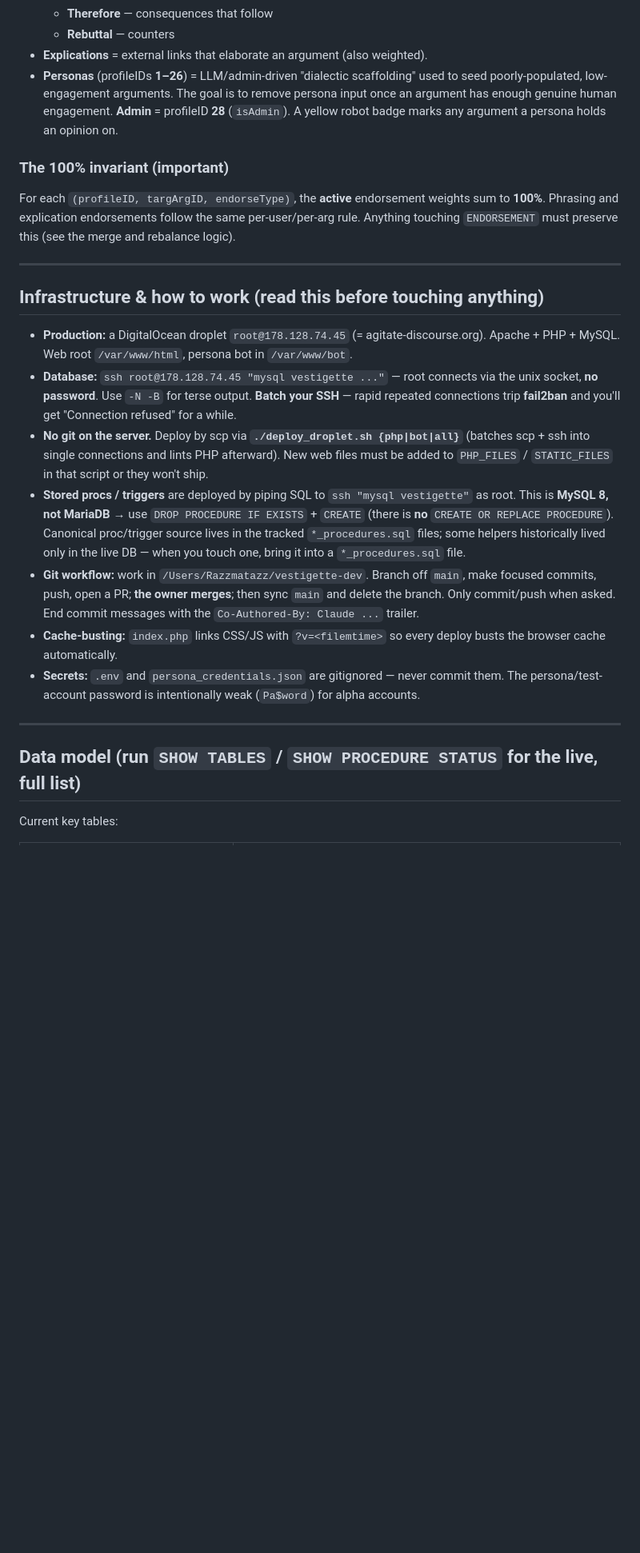
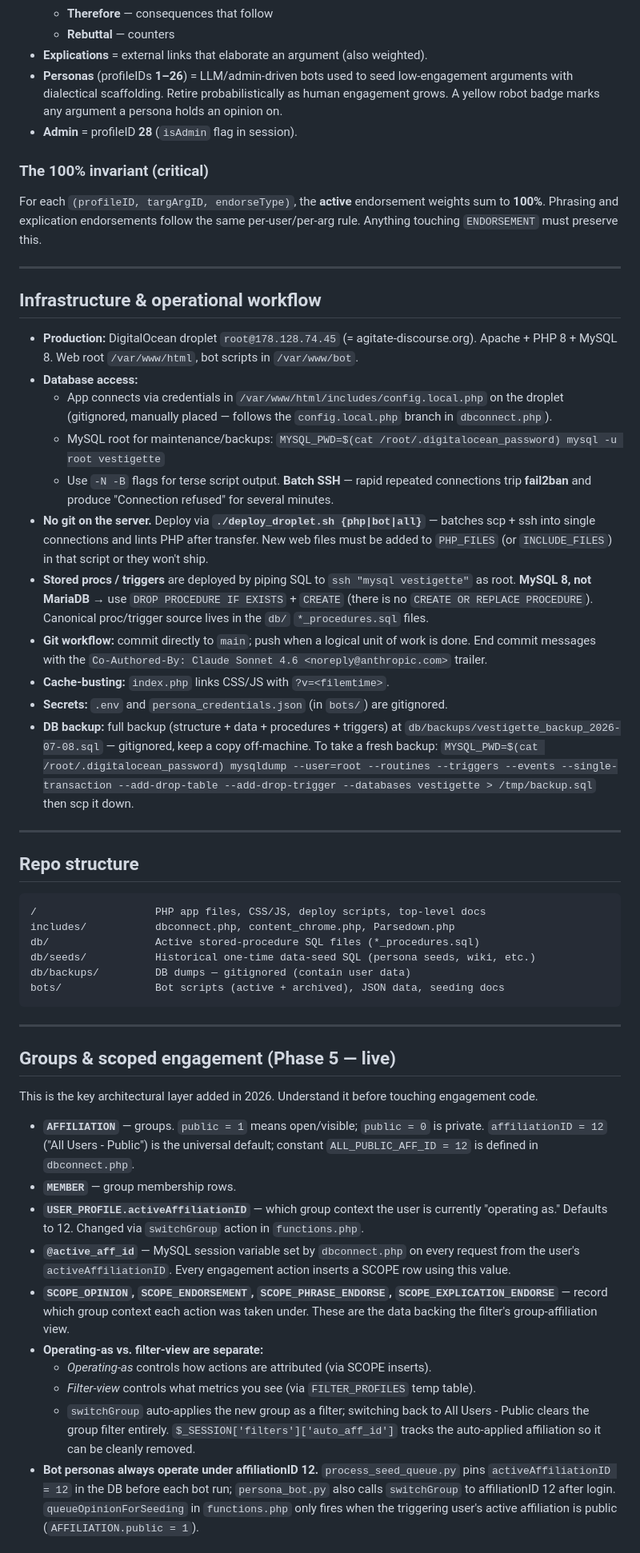
Before and after one commit to cdanz/vestigette, a Markdown page: PROJECT.md, the part around one of its changes. Shown at 80% size. Rendered like a GitHub page; blank space fills up the shorter version.

````diff
--- a/PROJECT.md
+++ b/PROJECT.md
@@ -28,44 +26,86 @@ and weigh in themselves.
   - **Therefore** — consequences that follow
   - **Rebuttal** — counters
 - **Explications** = external links that elaborate an argument (also weighted).
-- **Personas** (profileIDs **1–26**) = LLM/admin-driven "dialectic scaffolding" used to
-  seed poorly-populated, low-engagement arguments. The goal is to remove persona input
-  once an argument has enough genuine human engagement. **Admin** = profileID **28**
-  (`isAdmin`). A yellow robot badge marks any argument a persona holds an opinion on.
+- **Personas** (profileIDs **1–26**) = LLM/admin-driven bots used to seed
+  low-engagement arguments with dialectical scaffolding. Retire probabilistically as human
+  engagement grows. A yellow robot badge marks any argument a persona holds an opinion on.
+- **Admin** = profileID **28** (`isAdmin` flag in session).
 
-### The 100% invariant (important)
+### The 100% invariant (critical)
 For each `(profileID, targArgID, endorseType)`, the **active** endorsement weights sum to
 **100%**. Phrasing and explication endorsements follow the same per-user/per-arg rule.
-Anything touching `ENDORSEMENT` must preserve this (see the merge and rebalance logic).
+Anything touching `ENDORSEMENT` must preserve this.
 
 ---
 
-## Infrastructure & how to work  (read this before touching anything)
+## Infrastructure & operational workflow
 
-- **Production:** a DigitalOcean droplet `root@178.128.74.45` (= agitate-discourse.org).
-  Apache + PHP + MySQL. Web root `/var/www/html`, persona bot in `/var/www/bot`.
-- **Database:** `ssh root@178.128.74.45 "mysql vestigette ..."` — root connects via the
-  unix socket, **no password**. Use `-N -B` for terse output. **Batch your SSH** — rapid
-  repeated connections trip **fail2ban** and you'll get "Connection refused" for a while.
-- **No git on the server.** Deploy by scp via **`./deploy_droplet.sh {php|bot|all}`**
-  (batches scp + ssh into single connections and lints PHP afterward). New web files must
-  be added to `PHP_FILES` / `STATIC_FILES` in that script or they won't ship.
+- **Production:** DigitalOcean droplet `root@178.128.74.45` (= agitate-discourse.org).
+  Apache + PHP 8 + MySQL 8. Web root `/var/www/html`, bot scripts in `/var/www/bot`.
+- **Database access:**
+  - App connects via credentials in `/var/www/html/includes/config.local.php` on the
+    droplet (gitignored, manually placed — follows the `config.local.php` branch in
+    `dbconnect.php`).
+  - MySQL root for maintenance/backups:
+    `MYSQL_PWD=$(cat /root/.digitalocean_password) mysql -u root vestigette`
+  - Use `-N -B` flags for terse script output. **Batch SSH** — rapid repeated connections
+    trip **fail2ban** and produce "Connection refused" for several minutes.
+- **No git on the server.** Deploy via **`./deploy_droplet.sh {php|bot|all}`** — batches
+  scp + ssh into single connections and lints PHP after transfer. New web files must be
+  added to `PHP_FILES` (or `INCLUDE_FILES`) in that script or they won't ship.
 - **Stored procs / triggers** are deployed by piping SQL to `ssh "mysql vestigette"` as
-  root. This is **MySQL 8, not MariaDB** → use `DROP PROCEDURE IF EXISTS` + `CREATE`
-  (there is **no** `CREATE OR REPLACE PROCEDURE`). Canonical proc/trigger source lives in
-  the tracked `*_procedures.sql` files; some helpers historically lived only in the live
-  DB — when you touch one, bring it into a `*_procedures.sql` file.
-- **Git workflow:** work in `/Users/Razzmatazz/vestigette-dev`. Branch off `main`, make
-  focused commits, push, open a PR; **the owner merges**; then sync `main` and delete the
-  branch. Only commit/push when asked. End commit messages with the
-  `Co-Authored-By: Claude ...` trailer.
-- **Cache-busting:** `index.php` links CSS/JS with `?v=<filemtime>` so every deploy busts
-  the browser cache automatically.
-- **Secrets:** `.env` and `persona_credentials.json` are gitignored — never commit them.
-  The persona/test-account password is intentionally weak (`Pa$word`) for alpha accounts.
+  root. **MySQL 8, not MariaDB** → use `DROP PROCEDURE IF EXISTS` + `CREATE` (there is no
+  `CREATE OR REPLACE PROCEDURE`). Canonical proc/trigger source lives in the `db/`
+  `*_procedures.sql` files.
+- **Git workflow:** commit directly to `main`; push when a logical unit of work is done.
+  End commit messages with the `Co-Authored-By: Claude Sonnet 4.6 <noreply@anthropic.com>`
+  trailer.
+- **Cache-busting:** `index.php` links CSS/JS with `?v=<filemtime>`.
+- **Secrets:** `.env` and `persona_credentials.json` (in `bots/`) are gitignored.
+- **DB backup:** full backup (structure + data + procedures + triggers) at
+  `db/backups/vestigette_backup_2026-07-08.sql` — gitignored, keep a copy off-machine.
+  To take a fresh backup: `MYSQL_PWD=$(cat /root/.digitalocean_password) mysqldump --user=root --routines --triggers --events --single-transaction --add-drop-table --add-drop-trigger --databases vestigette > /tmp/backup.sql` then scp it down.
 
 ---
 
-## Data model (run `SHOW TABLES` / `SHOW PROCEDURE STATUS` for the live, full list)
+## Repo structure
 
-Current key tables:
+```
+/                   PHP app files, CSS/JS, deploy scripts, top-level docs
+includes/           dbconnect.php, content_chrome.php, Parsedown.php
+db/                 Active stored-procedure SQL files (*_procedures.sql)
+db/seeds/           Historical one-time data-seed SQL (persona seeds, wiki, etc.)
+db/backups/         DB dumps — gitignored (contain user data)
+bots/               Bot scripts (active + archived), JSON data, seeding docs
+```
+
+---
+
+## Groups & scoped engagement (Phase 5 — live)
+
+This is the key architectural layer added in 2026. Understand it before touching
+engagement code.
+
+- **`AFFILIATION`** — groups. `public = 1` means open/visible; `public = 0` is private.
+  `affiliationID = 12` ("All Users - Public") is the universal default; constant
+  `ALL_PUBLIC_AFF_ID = 12` is defined in `dbconnect.php`.
+- **`MEMBER`** — group membership rows.
+- **`USER_PROFILE.activeAffiliationID`** — which group context the user is currently
+  "operating as." Defaults to 12. Changed via `switchGroup` action in `functions.php`.
+- **`@active_aff_id`** — MySQL session variable set by `dbconnect.php` on every request
+  from the user's `activeAffiliationID`. Every engagement action inserts a SCOPE row using
+  this value.
+- **`SCOPE_OPINION`, `SCOPE_ENDORSEMENT`, `SCOPE_PHRASE_ENDORSE`,
+  `SCOPE_EXPLICATION_ENDORSE`** — record which group context each action was taken under.
+  These are the data backing the filter's group-affiliation view.
+- **Operating-as vs. filter-view are separate:**
+  - *Operating-as* controls how actions are attributed (via SCOPE inserts).
+  - *Filter-view* controls what metrics you see (via `FILTER_PROFILES` temp table).
+  - `switchGroup` auto-applies the new group as a filter; switching back to All Users -
+    Public clears the group filter entirely. `$_SESSION['filters']['auto_aff_id']` tracks
+    the auto-applied affiliation so it can be cleanly removed.
+- **Bot personas always operate under affiliationID 12.** `process_seed_queue.py` pins
+  `activeAffiliationID = 12` in the DB before each bot run; `persona_bot.py` also calls
+  `switchGroup` to affiliationID 12 after login. `queueOpinionForSeeding` in `functions.php`
+  only fires when the triggering user's active affiliation is public (`AFFILIATION.public = 1`).
+
````
Also changed, not shown: other parts of PROJECT.md (+132 -95 lines).
